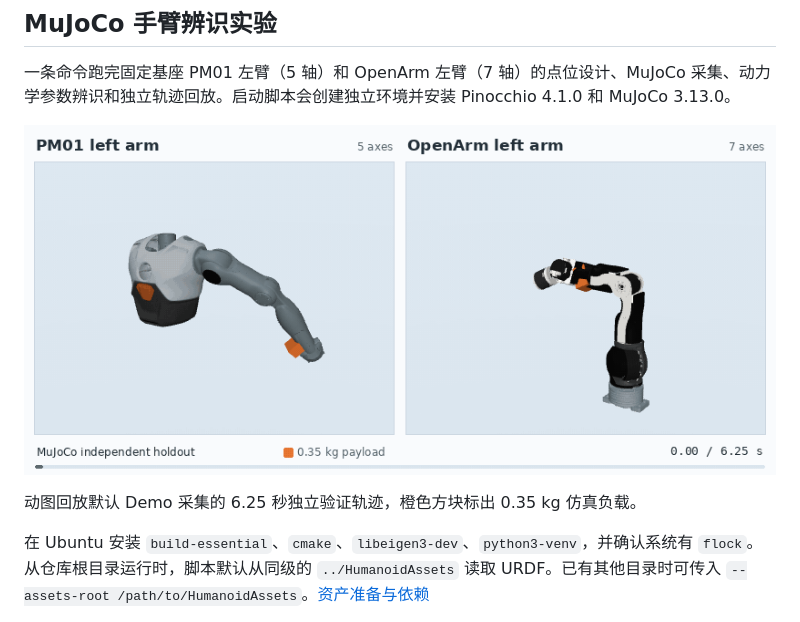
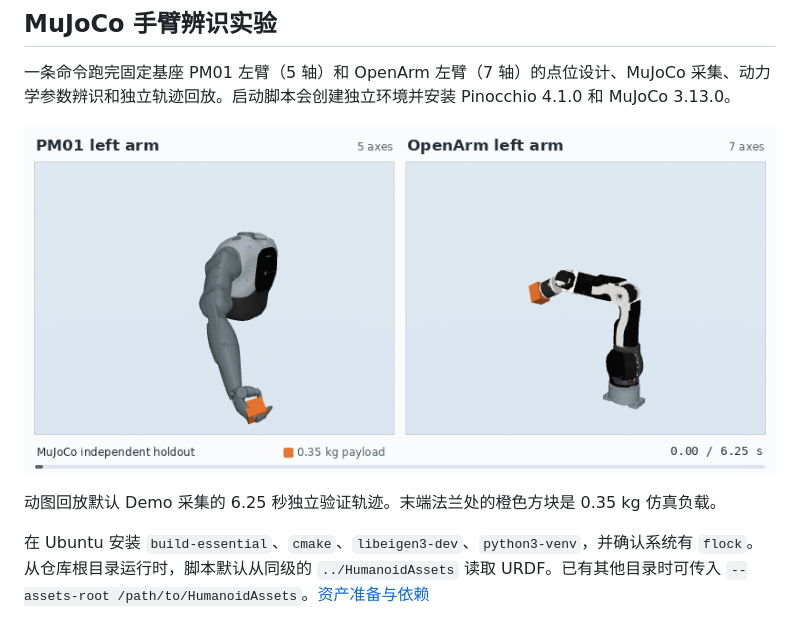
Before and after one commit to chase6305/RobotIdentification, a Markdown page: README.md, the part around the change. GitHub-like rendering; pictures changed too: docs/media/mujoco-arm-holdout.gif.

```diff
--- a/README.md
+++ b/README.md
@@ -67,7 +67,7 @@ python3 -m pip install -r requirements-dev.txt
 
 ![PM01 和 OpenArm 左臂并排回放独立验证轨迹](docs/media/mujoco-arm-holdout.gif)
 
-动图回放默认 Demo 采集的 6.25 秒独立验证轨迹，橙色方块标出 0.35 kg 仿真负载。
+动图回放默认 Demo 采集的 6.25 秒独立验证轨迹。末端法兰处的橙色方块是 0.35 kg 仿真负载。
 
 在 Ubuntu 安装 `build-essential`、`cmake`、`libeigen3-dev`、`python3-venv`，并确认系统有 `flock`。从仓库根目录运行时，脚本默认从同级的 `../HumanoidAssets` 读取 URDF。已有其他目录时可传入 `--assets-root /path/to/HumanoidAssets`。[资产准备与依赖](benchmarks/arm_identification/README.md#quick-start)
 
```
Also changed, not shown: README_EN.md (+1 -1 lines), benchmarks/arm_identification/README.md (+12 -10 lines), 3 other files.
